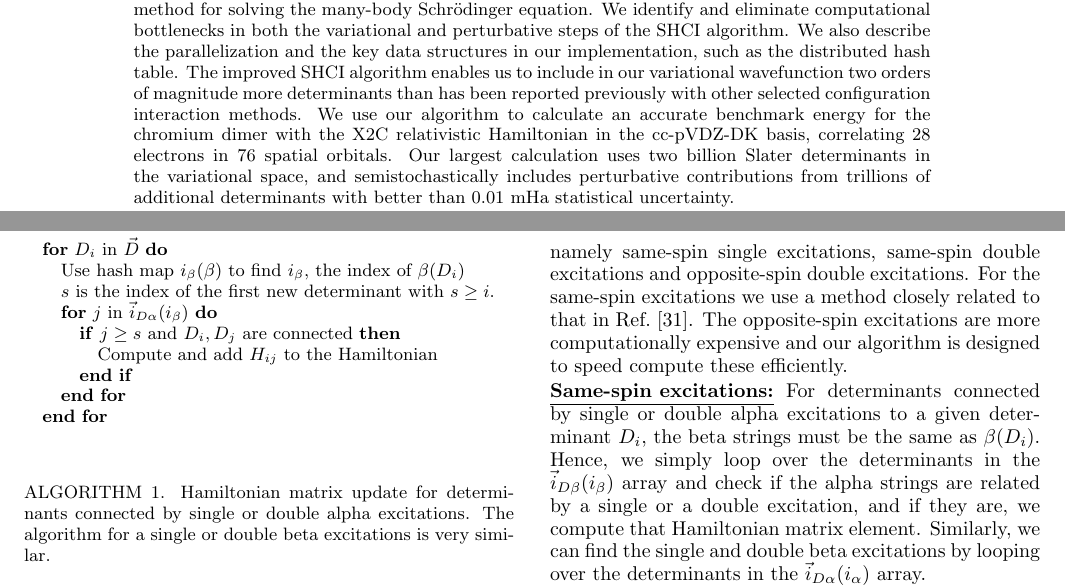
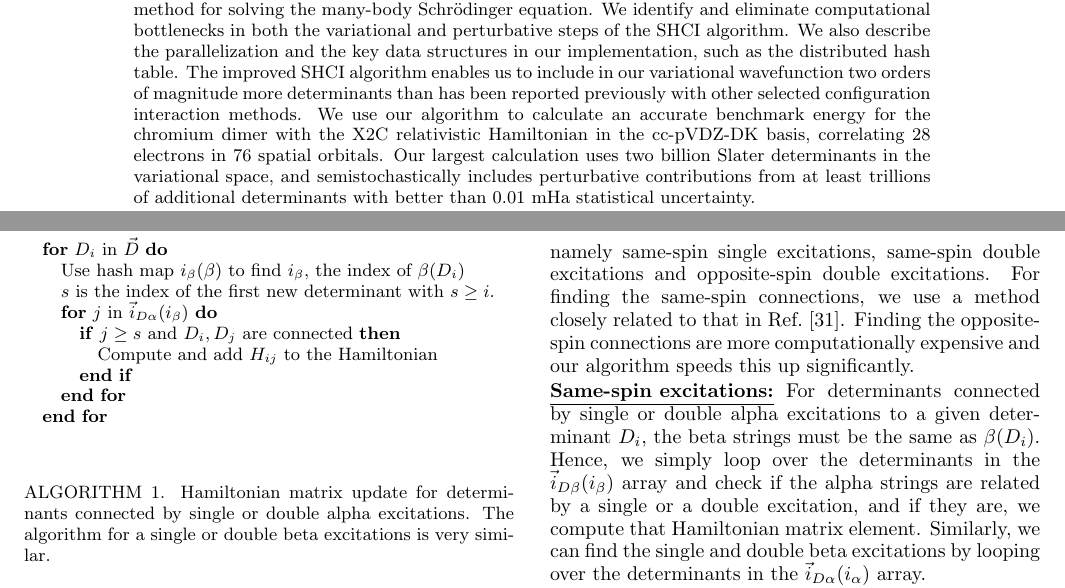
Before and after one commit to jl2922/shcipaper, a LaTeX paper (main.tex): two parts of pages 1 and 5 of 12, joined at a grey line, cut so that both start at the same text. Compiled offline with pdfLaTeX.

Commit message:
Updates from ShareLaTeX

```diff
--- a/main.tex
+++ b/main.tex
@@ -164,7 +164,7 @@ The improved SHCI algorithm enables us to include in our variational wavefunctio
 than has been reported previously with other selected configuration interaction methods.
 We use our algorithm to calculate an accurate benchmark energy for the chromium dimer with the X2C relativistic Hamiltonian in the cc-pVDZ-DK basis, correlating 28 electrons in 76 spatial orbitals.
 Our largest calculation uses two billion Slater determinants in the variational space, and
-semistochastically includes perturbative contributions from trillions of additional determinants with better than 0.01~mHa statistical uncertainty.
+semistochastically includes perturbative contributions from at least trillions of additional determinants with better than 0.01~mHa statistical uncertainty.
 % semistochastically includes perturbative contributions from trillions of additional determinants to obtain better than 0.01~mHa statistical uncertainty.
 %Using two billion variational determinants and trillions of effective perturbative determinants, we estimate the full-CI energy of this system to be $-2099.9224(6)$~Ha.
 
@@ -915,10 +915,10 @@ Then, we update the Hamiltonian matrix using these auxiliary arrays and a loop o
 The Hamiltonian matrix elements are nonzero only for determinants that are at most two excitations apart, namely same-spin
 single excitations, same-spin double excitations and opposite-spin
 double excitations.
-For the same-spin excitations we use a method closely related
+For finding the same-spin connections, we use a method closely related
 to that in Ref.~\cite{SceAppGinCaf-JCoC-16}.
-The opposite-spin excitations are more computationally expensive
-and our algorithm is designed to speed compute these efficiently.
+Finding the opposite-spin connections are more computationally expensive and our algorithm speeds this up significantly.
+%is designed to speed compute these efficiently.
 
 \noindent \underline{\bf Same-spin excitations:} For determinants connected by single or double alpha excitations to a given determinant $D_i$, the beta strings must be the same as $\beta(D_i)$.
 %, which is the $\beta$ string of the determinant.
```
Also changed, not shown: main.tex (2 more changed lines).
